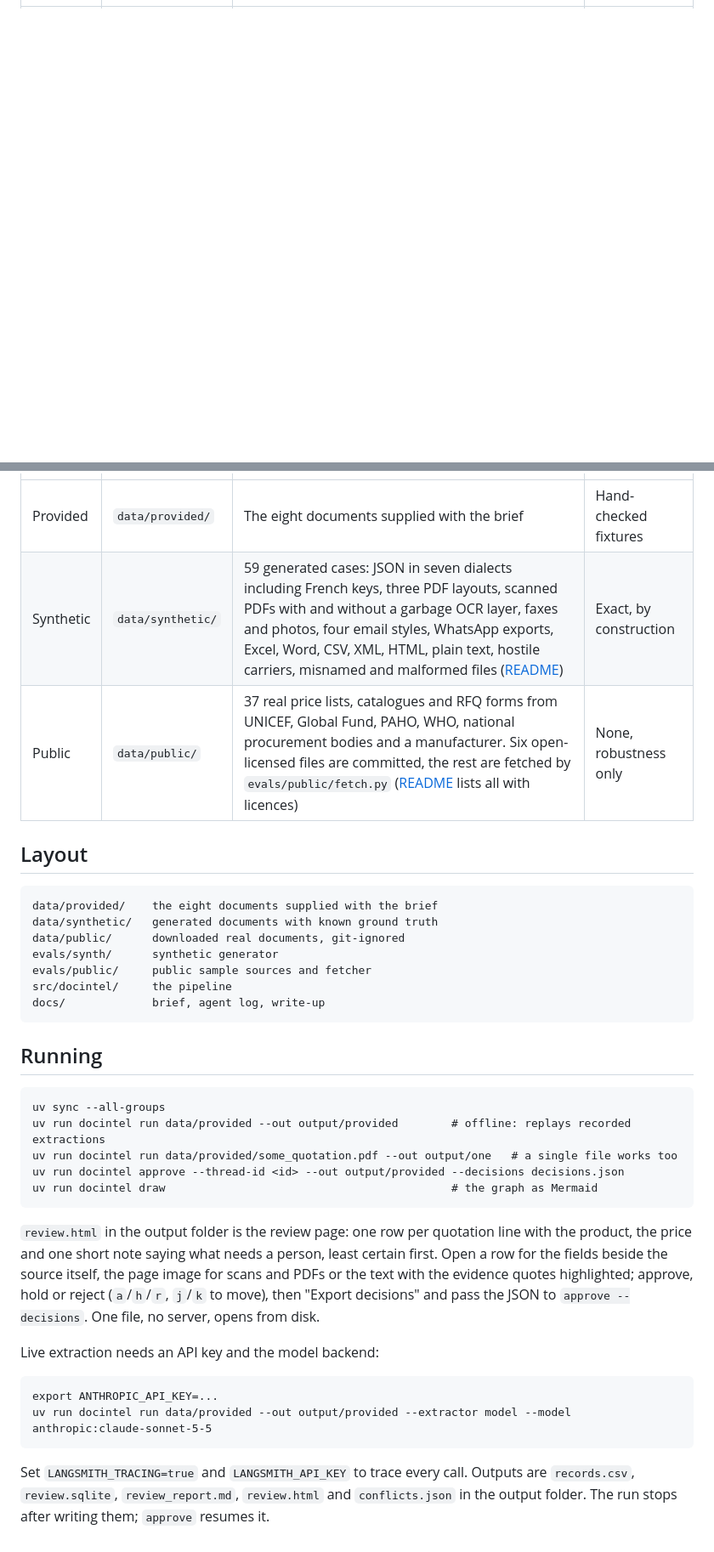
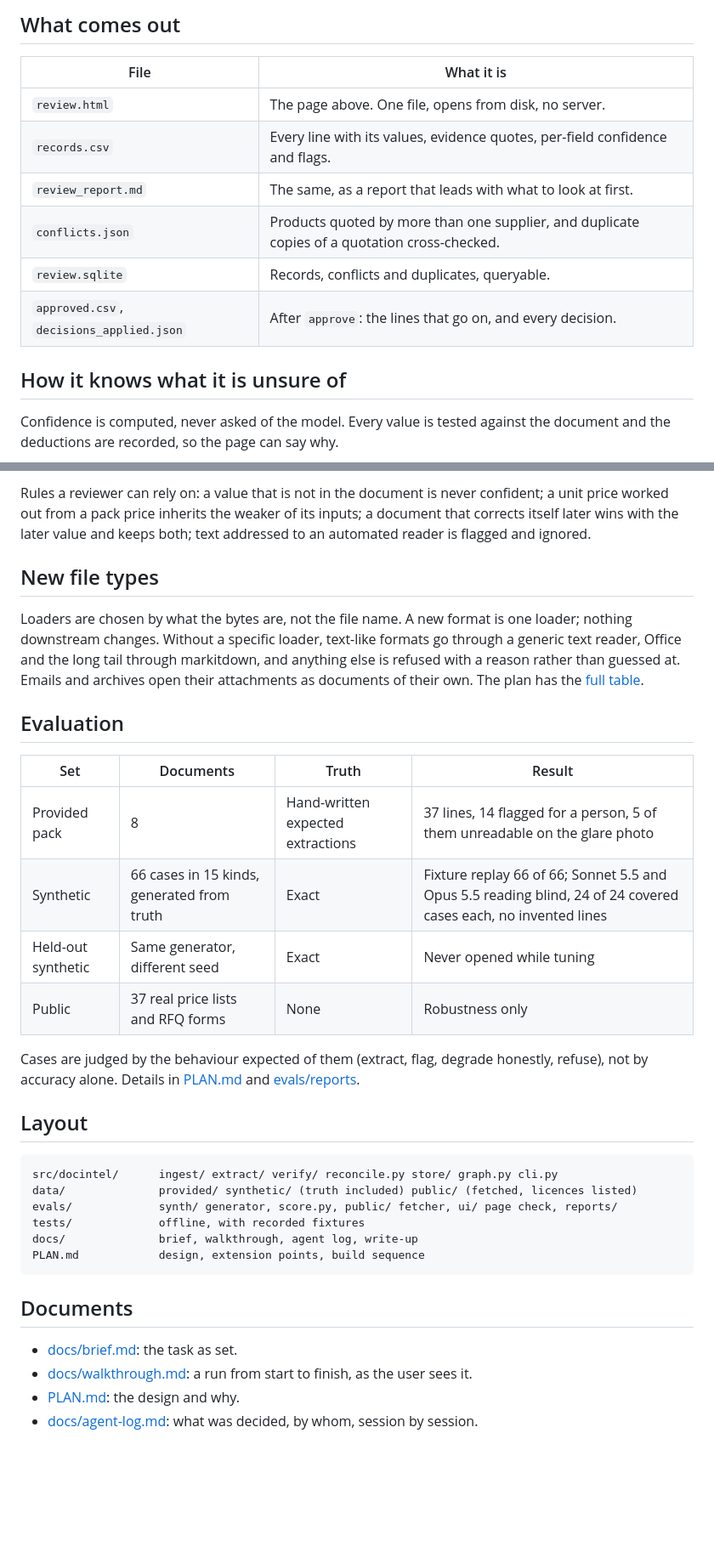
Before and after one commit to sean-carmody5/docintel, a Markdown page: README.md, 2 parts joined by grey strips. Shown at 85% size. Drawn GitHub-style; blank space fills up the shorter version.

````diff
--- a/README.md
+++ b/README.md
@@ -30,0 +43,15 @@ Evaluation data in place, pipeline build starting. See [PLAN.md](PLAN.md) for th
+## What comes out
+
+| File | What it is |
+|---|---|
+| `review.html` | The page above. One file, opens from disk, no server. |
+| `records.csv` | Every line with its values, evidence quotes, per-field confidence and flags. |
+| `review_report.md` | The same, as a report that leads with what to look at first. |
+| `conflicts.json` | Products quoted by more than one supplier, and duplicate copies of a quotation cross-checked. |
+| `review.sqlite` | Records, conflicts and duplicates, queryable. |
+| `approved.csv`, `decisions_applied.json` | After `approve`: the lines that go on, and every decision. |
+
+## How it knows what it is unsure of
+
+Confidence is computed, never asked of the model. Every value is tested against the document and the deductions are recorded, so the page can say why.
+
@@ -31,37 +73,34 @@ Evaluation data in place, pipeline build starting. See [PLAN.md](PLAN.md) for th
+Rules a reviewer can rely on: a value that is not in the document is never confident; a unit price worked out from a pack price inherits the weaker of its inputs; a document that corrects itself later wins with the later value and keeps both; text addressed to an automated reader is flagged and ignored.
+
+## New file types
+
+Loaders are chosen by what the bytes are, not the file name. A new format is one loader; nothing downstream changes. Without a specific loader, text-like formats go through a generic text reader, Office and the long tail through markitdown, and anything else is refused with a reason rather than guessed at. Emails and archives open their attachments as documents of their own. The plan has the [full table](PLAN.md#loading-built-for-the-file-type-we-have-not-seen).
+
+## Evaluation
+
+| Set | Documents | Truth | Result |
 |---|---|---|---|
-| Provided | `data/provided/` | The eight documents supplied with the brief | Hand-checked fixtures |
-| Synthetic | `data/synthetic/` | 59 generated cases: JSON in seven dialects including French keys, three PDF layouts, scanned PDFs with and without a garbage OCR layer, faxes and photos, four email styles, WhatsApp exports, Excel, Word, CSV, XML, HTML, plain text, hostile carriers, misnamed and malformed files ([README](data/synthetic/README.md)) | Exact, by construction |
-| Public | `data/public/` | 37 real price lists, catalogues and RFQ forms from UNICEF, Global Fund, PAHO, WHO, national procurement bodies and a manufacturer. Six open-licensed files are committed, the rest are fetched by `evals/public/fetch.py` ([README](data/public/README.md) lists all with licences) | None, robustness only |
+| Provided pack | 8 | Hand-written expected extractions | 37 lines, 14 flagged for a person, 5 of them unreadable on the glare photo |
+| Synthetic | 66 cases in 15 kinds, generated from truth | Exact | Fixture replay 66 of 66; Sonnet 5.5 and Opus 5.5 reading blind, 24 of 24 covered cases each, no invented lines |
+| Held-out synthetic | Same generator, different seed | Exact | Never opened while tuning |
+| Public | 37 real price lists and RFQ forms | None | Robustness only |
+
+Cases are judged by the behaviour expected of them (extract, flag, degrade honestly, refuse), not by accuracy alone. Details in [PLAN.md](PLAN.md#data-and-evaluation) and [evals/reports](evals/reports).
 
 ## Layout
 
 ```
-data/provided/    the eight documents supplied with the brief
-data/synthetic/   generated documents with known ground truth
-data/public/      downloaded real documents, git-ignored
-evals/synth/      synthetic generator
-evals/public/     public sample sources and fetcher
-src/docintel/     the pipeline
-docs/             brief, agent log, write-up
+src/docintel/      ingest/ extract/ verify/ reconcile.py store/ graph.py cli.py
+data/              provided/ synthetic/ (truth included) public/ (fetched, licences listed)
+evals/             synth/ generator, score.py, public/ fetcher, ui/ page check, reports/
+tests/             offline, with recorded fixtures
+docs/              brief, walkthrough, agent log, write-up
+PLAN.md            design, extension points, build sequence
 ```
 
-## Running
+## Documents
 
-```
-uv sync --all-groups
-uv run docintel run data/provided --out output/provided        # offline: replays recorded extractions
-uv run docintel run data/provided/some_quotation.pdf --out output/one   # a single file works too
-uv run docintel approve --thread-id <id> --out output/provided --decisions decisions.json
-uv run docintel draw                                           # the graph as Mermaid
-```
-
-`review.html` in the output folder is the review page: one row per quotation line with the product, the price and one short note saying what needs a person, least certain first. Open a row for the fields beside the source itself, the page image for scans and PDFs or the text with the evidence quotes highlighted; approve, hold or reject (`a`/`h`/`r`, `j`/`k` to move), then "Export decisions" and pass the JSON to `approve --decisions`. One file, no server, opens from disk.
-
-Live extraction needs an API key and the model backend:
-
-```
-export ANTHROPIC_API_KEY=...
-uv run docintel run data/provided --out output/provided --extractor model --model anthropic:claude-sonnet-5-5
-```
-
-Set `LANGSMITH_TRACING=true` and `LANGSMITH_API_KEY` to trace every call. Outputs are `records.csv`, `review.sqlite`, `review_report.md`, `review.html` and `conflicts.json` in the output folder. The run stops after writing them; `approve` resumes it.
+- [docs/brief.md](docs/brief.md): the task as set.
+- [docs/walkthrough.md](docs/walkthrough.md): a run from start to finish, as the user sees it.
+- [PLAN.md](PLAN.md): the design and why.
+- [docs/agent-log.md](docs/agent-log.md): what was decided, by whom, session by session.
````
Also changed, not shown: other parts of README.md (+43 -16 lines), docs/walkthrough.md (added, +108 -0 lines), docs/img/review-decided.png (added), docs/img/review-first-open.png (added), docs/img/review-list.png (added), docs/img/review-open.png (added), docs/img/review-viewer.png (added).
